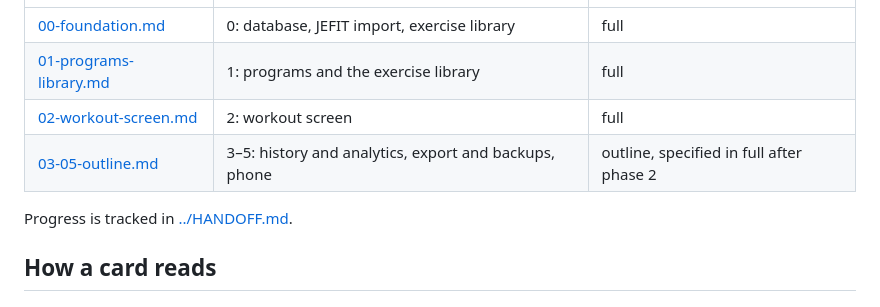
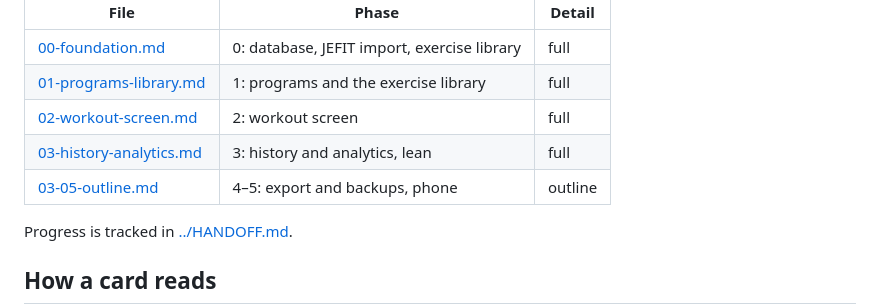
Before and after one commit to FuaadBashi/GymApp, a Markdown page: docs/specs/README.md, the part around the change. GitHub-like rendering.

Commit message:
Specify phase 3: history and analytics, lean

```diff
--- a/docs/specs/README.md
+++ b/docs/specs/README.md
@@ -9,7 +9,8 @@ rely on everything before it.
 | [00-foundation.md](00-foundation.md) | 0: database, JEFIT import, exercise library | full |
 | [01-programs-library.md](01-programs-library.md) | 1: programs and the exercise library | full |
 | [02-workout-screen.md](02-workout-screen.md) | 2: workout screen | full |
-| [03-05-outline.md](03-05-outline.md) | 3–5: history and analytics, export and backups, phone | outline, specified in full after phase 2 |
+| [03-history-analytics.md](03-history-analytics.md) | 3: history and analytics, lean | full |
+| [03-05-outline.md](03-05-outline.md) | 4–5: export and backups, phone | outline |
 
 Progress is tracked in [../HANDOFF.md](../HANDOFF.md).
 
```
Also changed, not shown: docs/HANDOFF.md (+12 -2 lines), docs/specs/03-history-analytics.md (added, +188 -0 lines).
